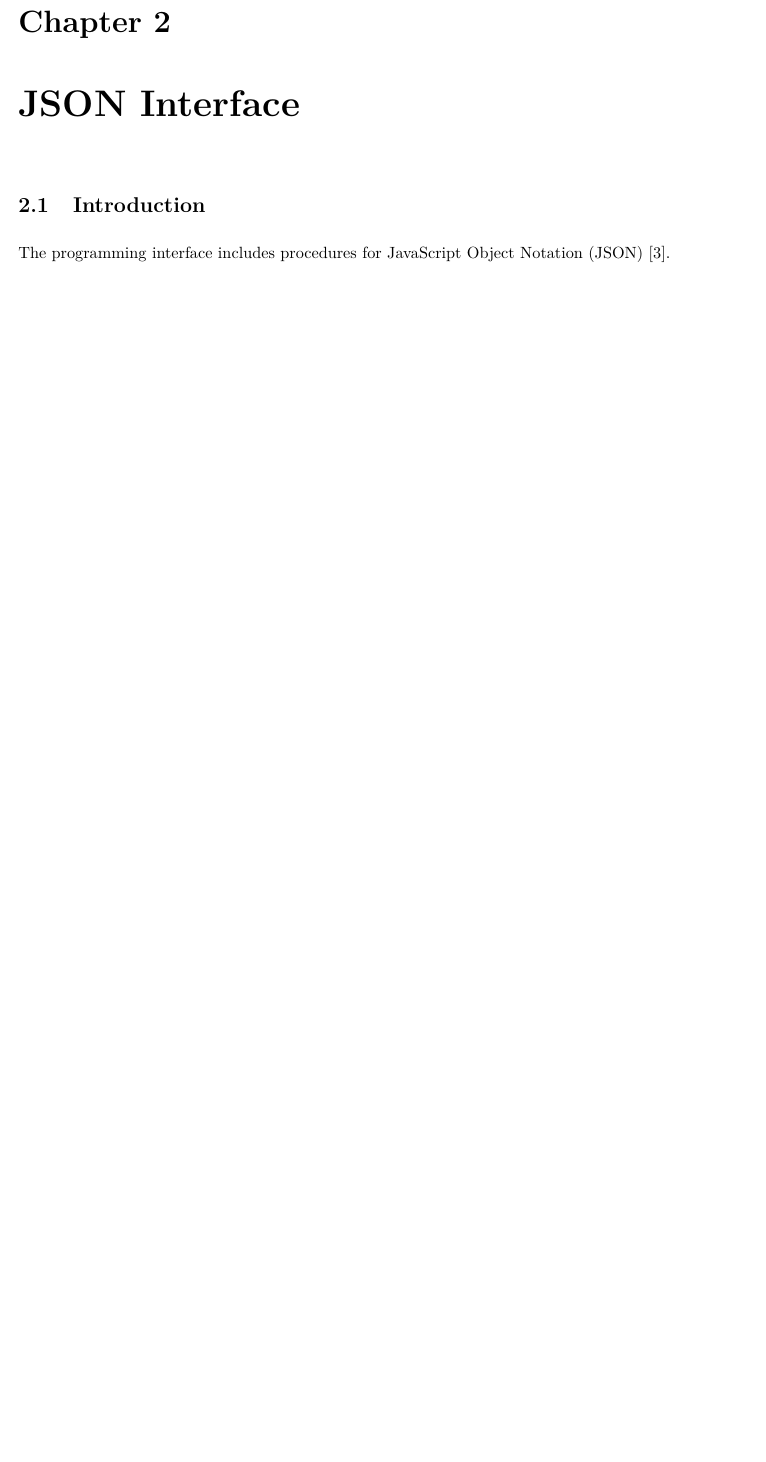
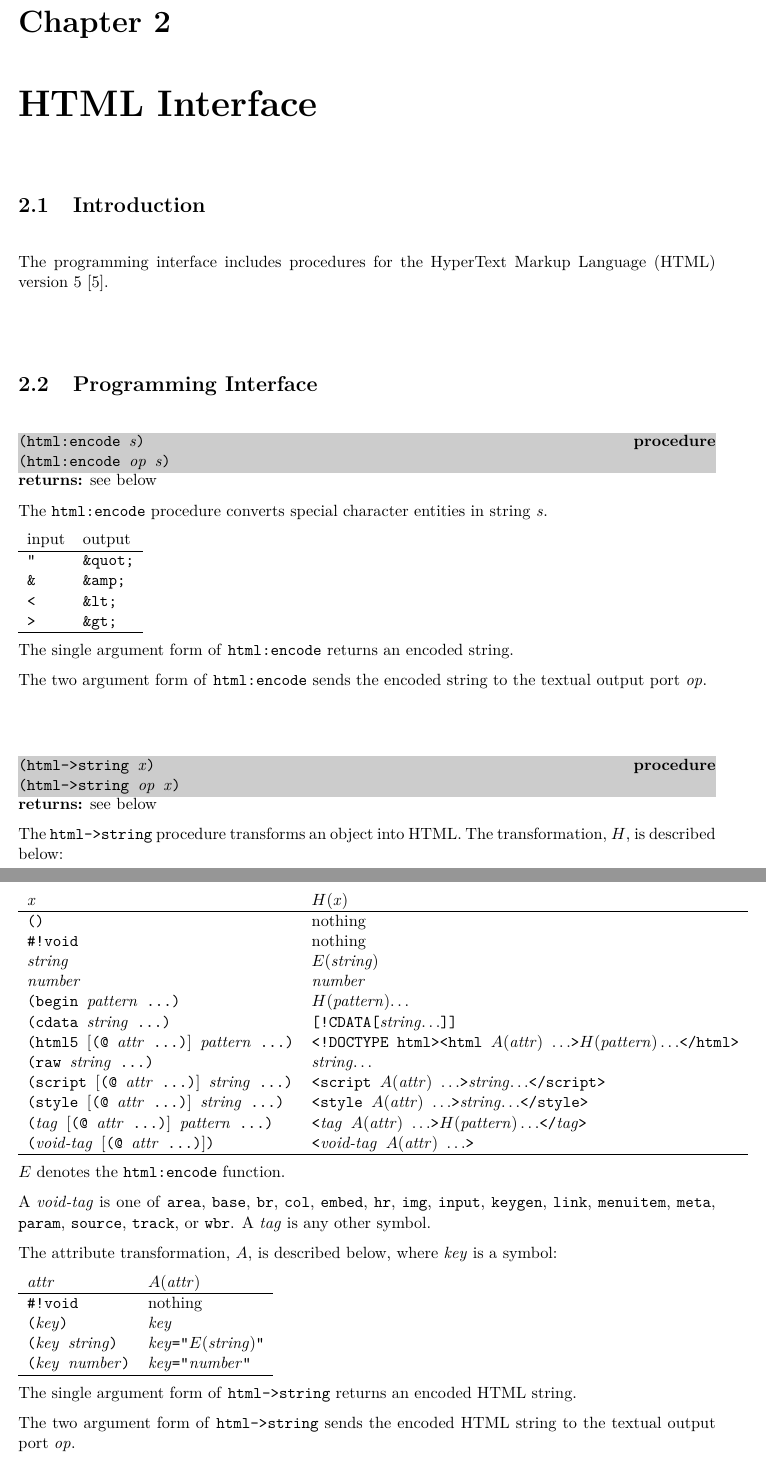
Before and after one commit to indigobio/swish-lite, a LaTeX thesis (doc/swish-lite.tex, which reads doc/html.tex): part of page 15 of 39 before the commit and two parts of pages 15 and 16 of 41 after it, the two joined at a grey line, cut so that both start at the same text, the shorter picture padded with empty space. Compiled offline with pdfLaTeX.

Commit message:
added (swish html)

```diff
--- /dev/null
+++ b/doc/html.tex
@@ -0,0 +1,129 @@
+% Copyright 2018 Beckman Coulter, Inc.
+%
+% Permission is hereby granted, free of charge, to any person
+% obtaining a copy of this software and associated documentation files
+% (the "Software"), to deal in the Software without restriction,
+% including without limitation the rights to use, copy, modify, merge,
+% publish, distribute, sublicense, and/or sell copies of the Software,
+% and to permit persons to whom the Software is furnished to do so,
+% subject to the following conditions:
+%
+% The above copyright notice and this permission notice shall be
+% included in all copies or substantial portions of the Software.
+%
+% THE SOFTWARE IS PROVIDED "AS IS", WITHOUT WARRANTY OF ANY KIND,
+% EXPRESS OR IMPLIED, INCLUDING BUT NOT LIMITED TO THE WARRANTIES OF
+% MERCHANTABILITY, FITNESS FOR A PARTICULAR PURPOSE AND
+% NONINFRINGEMENT. IN NO EVENT SHALL THE AUTHORS OR COPYRIGHT HOLDERS
+% BE LIABLE FOR ANY CLAIM, DAMAGES OR OTHER LIABILITY, WHETHER IN AN
+% ACTION OF CONTRACT, TORT OR OTHERWISE, ARISING FROM, OUT OF OR IN
+% CONNECTION WITH THE SOFTWARE OR THE USE OR OTHER DEALINGS IN THE
+% SOFTWARE.
+
+\lstdefinelanguage{json}{
+  basicstyle=\upshape\mdseries\frenchspacing\ttfamily,
+  columns=flexible,
+  string=[s]{"}{"},
+  stringstyle=\color{blue},
+  comment=[l]{:},
+  commentstyle=\color{black},
+  escapeinside={|}{|},
+  frame=single
+}
+
+\chapter {HTML Interface}\label{chap:http}
+
+\section {Introduction}
+
+The programming interface includes procedures for the HyperText Markup
+Language (HTML) version 5~\cite{html5}.
+
+\section {Programming Interface}
+
+\defineentry{html:encode}
+\begin{procedure}
+  \code{(html:encode \var{s})} \\
+  \code{(html:encode \var{op} \var{s})}\strut
+\end{procedure}
+\returns{} see below
+
+The \code{html:encode} procedure converts special character entities
+in string \var{s}.
+
+\begin{tabular}{ll}
+  input & output \\ \hline
+  \code{"} & \code{\&quot;} \\
+  \code{\&} & \code{\&amp;} \\
+  \code{\textless} & \code{\&lt;} \\
+  \code{\textgreater} & \code{\&gt;} \\
+  \hline
+\end{tabular}
+
+The single argument form of \code{html:encode} returns an encoded
+string.
+
+The two argument form of \code{html:encode} sends the encoded string
+to the textual output port \var{op}.
+
+\defineentry{html->string}
+\begin{procedure}
+  \code{(html->string \var{x})} \\
+  \code{(html->string \var{op} \var{x})}\strut
+\end{procedure}
+\returns{} see below
+
+The \code{html->string} procedure transforms an object into
+HTML. The transformation, $H$, is described below:
+
+\begin{tabular}{ll}
+  \var{x} & $H(\var{x})$\\ \hline
+
+  \code{()} & nothing\\
+  \code{\#!void} & nothing\\
+  \code{\var{string}} & $E(\var{string})$\\
+  \code{\var{number}} & \var{number}\\
+  \code{(begin \var{pattern} \ldots)} & $H(\var{pattern})$\ldots\\
+  \code{(cdata \var{string} \ldots)} &
+  \code{[!CDATA[\var{string}$\ldots$]]}\\
+  \code{(html5 \opt{(@ \var{attr} \ldots)} \var{pattern} \ldots)} &
+  \code{<!DOCTYPE html><html $A(\var{attr})$ $\ldots$>$H(\var{pattern})\ldots$</html>}\\
+  \code{(raw \var{string} \ldots)} & \var{string}$\ldots$\\
+  \code{(script \opt{(@ \var{attr} \ldots)} \var{string} \ldots)} &
+  \code{<script $A(\var{attr})$ $\ldots$>\var{string}$\ldots$</script>}\\
+  \code{(style \opt{(@ \var{attr} \ldots)} \var{string} \ldots)} &
+  \code{<style $A(\var{attr})$ $\ldots$>\var{string}$\ldots$</style>}\\
+  \code{(\var{tag} \opt{(@ \var{attr} \ldots)} \var{pattern} \ldots)} &
+  \code{<\var{tag} $A(\var{attr})$ $\ldots$>$H(\var{pattern})\ldots$</\var{tag}>}\\
+  \code{(\var{void-tag} \opt{(@ \var{attr} \ldots)})} &
+  \code{<\var{void-tag} $A(\var{attr})$ $\ldots$>}\\
+
+  \hline
+\end{tabular}
+
+$E$ denotes the \code{html:encode} function.
+
+A \var{void-tag} is one of \code{area}, \code{base}, \code{br},
+\code{col}, \code{embed}, \code{hr}, \code{img},
+\code{input}, \code{keygen}, \code{link}, \code{menuitem},
+\code{meta}, \code{param}, \code{source}, \code{track}, or
+\code{wbr}. A \var{tag} is any other symbol.
+
+The attribute transformation, $A$, is described below, where \var{key}
+is a symbol:
+
+\begin{tabular}{ll}
+  \var{attr} & $A(\var{attr})$\\ \hline
+
+  \code{\#!void} & nothing\\
+  \code{(\var{key})} & \var{key}\\
+  \code{(\var{key} \var{string})} & \code{\var{key}="$E(\var{string})$"}\\
+  \code{(\var{key} \var{number})} & \code{\var{key}="\var{number}"}\\
+
+  \hline
+\end{tabular}
+
+The single argument form of \code{html->string} returns an encoded
+HTML string.
+
+The two argument form of \code{html->string} sends the encoded HTML
+string to the textual output port \var{op}.
```
Also changed, not shown: doc/swish-lite.tex (+1 -0 lines), doc/html.tex (13 more changed lines), 3 other files.
